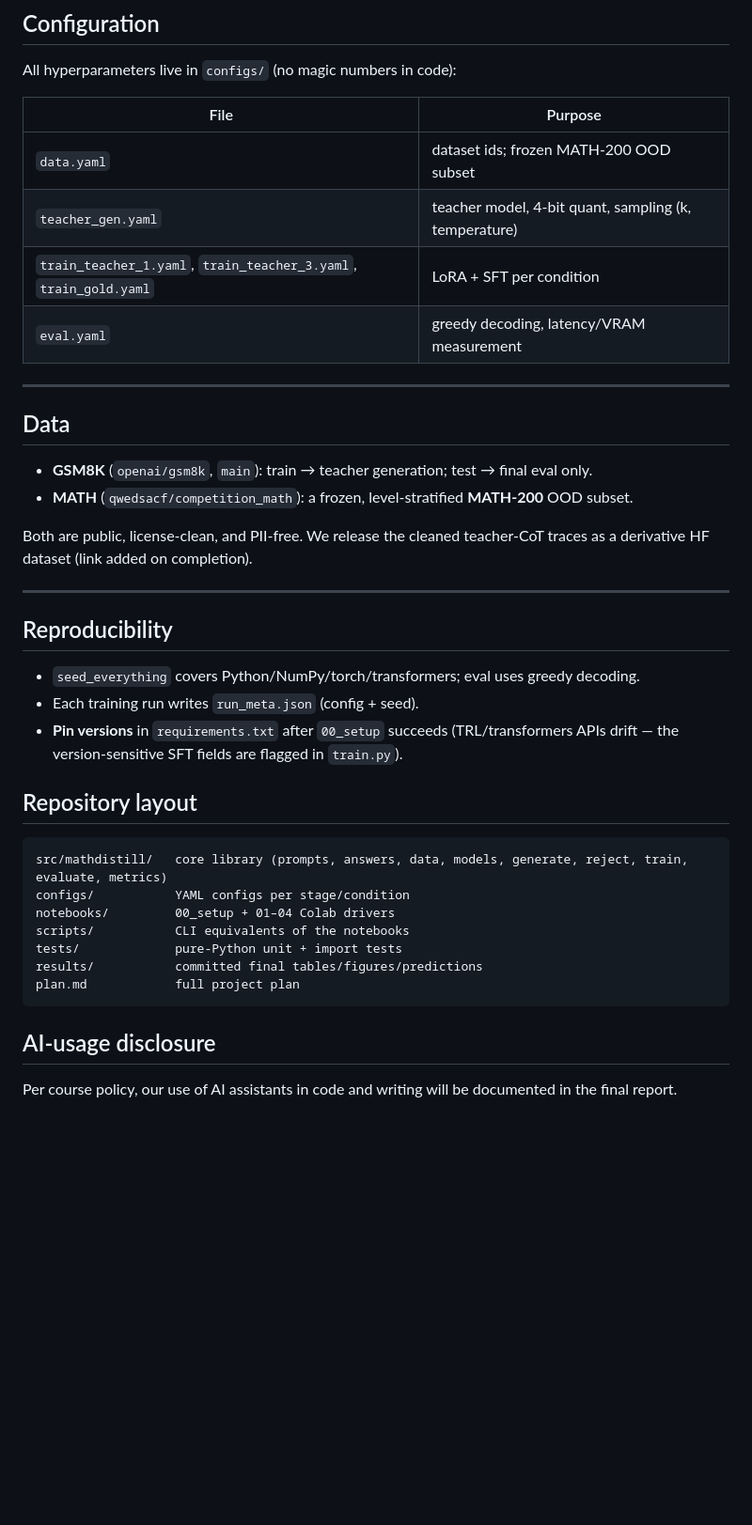
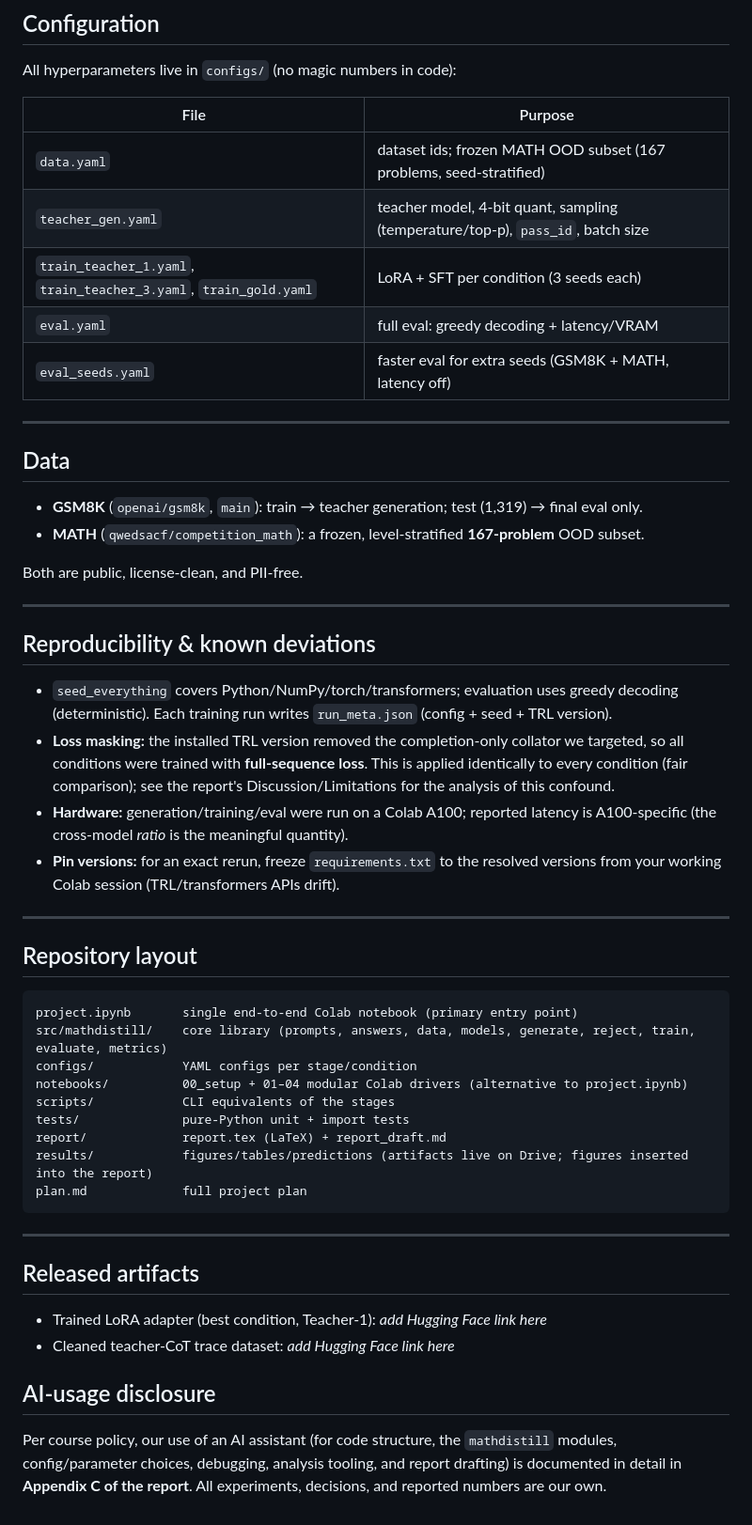
Before and after one commit to alikumral/Knowledge-Distillation-Transferring-Mathematical-Reasoning, a Markdown page: README.md, the part around one of its changes. Shown at 94% size. Drawn GitHub-style; blank space fills up the shorter version.

Commit message:
Rewrite README to match final project: project.ipynb driver, results summary, 3-pass gen, MATH-167, A100, full-seq-loss note, report pointer
Co-Authored-By: Claude Sonnet 4.6 <noreply@anthropic.com>

````diff
--- a/README.md
+++ b/README.md
@@ -85,43 +118,63 @@ All hyperparameters live in `configs/` (no magic numbers in code):
 
 | File | Purpose |
 |---|---|
-| `data.yaml` | dataset ids; frozen MATH-200 OOD subset |
-| `teacher_gen.yaml` | teacher model, 4-bit quant, sampling (k, temperature) |
-| `train_teacher_1.yaml`, `train_teacher_3.yaml`, `train_gold.yaml` | LoRA + SFT per condition |
-| `eval.yaml` | greedy decoding, latency/VRAM measurement |
+| `data.yaml` | dataset ids; frozen MATH OOD subset (167 problems, seed-stratified) |
+| `teacher_gen.yaml` | teacher model, 4-bit quant, sampling (temperature/top-p), `pass_id`, batch size |
+| `train_teacher_1.yaml`, `train_teacher_3.yaml`, `train_gold.yaml` | LoRA + SFT per condition (3 seeds each) |
+| `eval.yaml` | full eval: greedy decoding + latency/VRAM |
+| `eval_seeds.yaml` | faster eval for extra seeds (GSM8K + MATH, latency off) |
 
 ---
 
 ## Data
 
-- **GSM8K** (`openai/gsm8k`, `main`): train → teacher generation; test → final eval only.
-- **MATH** (`qwedsacf/competition_math`): a frozen, level-stratified **MATH-200** OOD subset.
+- **GSM8K** (`openai/gsm8k`, `main`): train → teacher generation; test (1,319) → final eval only.
+- **MATH** (`qwedsacf/competition_math`): a frozen, level-stratified **167-problem** OOD subset.
 
-Both are public, license-clean, and PII-free. We release the cleaned teacher-CoT
-traces as a derivative HF dataset (link added on completion).
+Both are public, license-clean, and PII-free.
 
 ---
 
-## Reproducibility
+## Reproducibility & known deviations
 
-- `seed_everything` covers Python/NumPy/torch/transformers; eval uses greedy decoding.
-- Each training run writes `run_meta.json` (config + seed).
-- **Pin versions** in `requirements.txt` after `00_setup` succeeds (TRL/transformers
-  APIs drift — the version-sensitive SFT fields are flagged in `train.py`).
+- `seed_everything` covers Python/NumPy/torch/transformers; evaluation uses greedy
+  decoding (deterministic). Each training run writes `run_meta.json` (config + seed +
+  TRL version).
+- **Loss masking:** the installed TRL version removed the completion-only collator we
+  targeted, so all conditions were trained with **full-sequence loss**. This is
+  applied identically to every condition (fair comparison); see the report's
+  Discussion/Limitations for the analysis of this confound.
+- **Hardware:** generation/training/eval were run on a Colab A100; reported latency
+  is A100-specific (the cross-model *ratio* is the meaningful quantity).
+- **Pin versions:** for an exact rerun, freeze `requirements.txt` to the resolved
+  versions from your working Colab session (TRL/transformers APIs drift).
+
+---
 
 ## Repository layout
 
 ```
-src/mathdistill/   core library (prompts, answers, data, models, generate, reject, train, evaluate, metrics)
-configs/           YAML configs per stage/condition
-notebooks/         00_setup + 01–04 Colab drivers
-scripts/           CLI equivalents of the notebooks
-tests/             pure-Python unit + import tests
-results/           committed final tables/figures/predictions
-plan.md            full project plan
+project.ipynb       single end-to-end Colab notebook (primary entry point)
+src/mathdistill/    core library (prompts, answers, data, models, generate, reject, train, evaluate, metrics)
+configs/            YAML configs per stage/condition
+notebooks/          00_setup + 01–04 modular Colab drivers (alternative to project.ipynb)
+scripts/            CLI equivalents of the stages
+tests/              pure-Python unit + import tests
+report/             report.tex (LaTeX) + report_draft.md
+results/            figures/tables/predictions (artifacts live on Drive; figures inserted into the report)
+plan.md             full project plan
 ```
+
+---
+
+## Released artifacts
+
+- Trained LoRA adapter (best condition, Teacher-1): _add Hugging Face link here_
+- Cleaned teacher-CoT trace dataset: _add Hugging Face link here_
 
 ## AI-usage disclosure
 
-Per course policy, our use of AI assistants in code and writing will be documented
-in the final report.
+Per course policy, our use of an AI assistant (for code structure, the `mathdistill`
+modules, config/parameter choices, debugging, analysis tooling, and report drafting)
+is documented in detail in **Appendix C of the report**. All experiments, decisions,
+and reported numbers are our own.
````
Also changed, not shown: other parts of README.md (+79 -46 lines).
